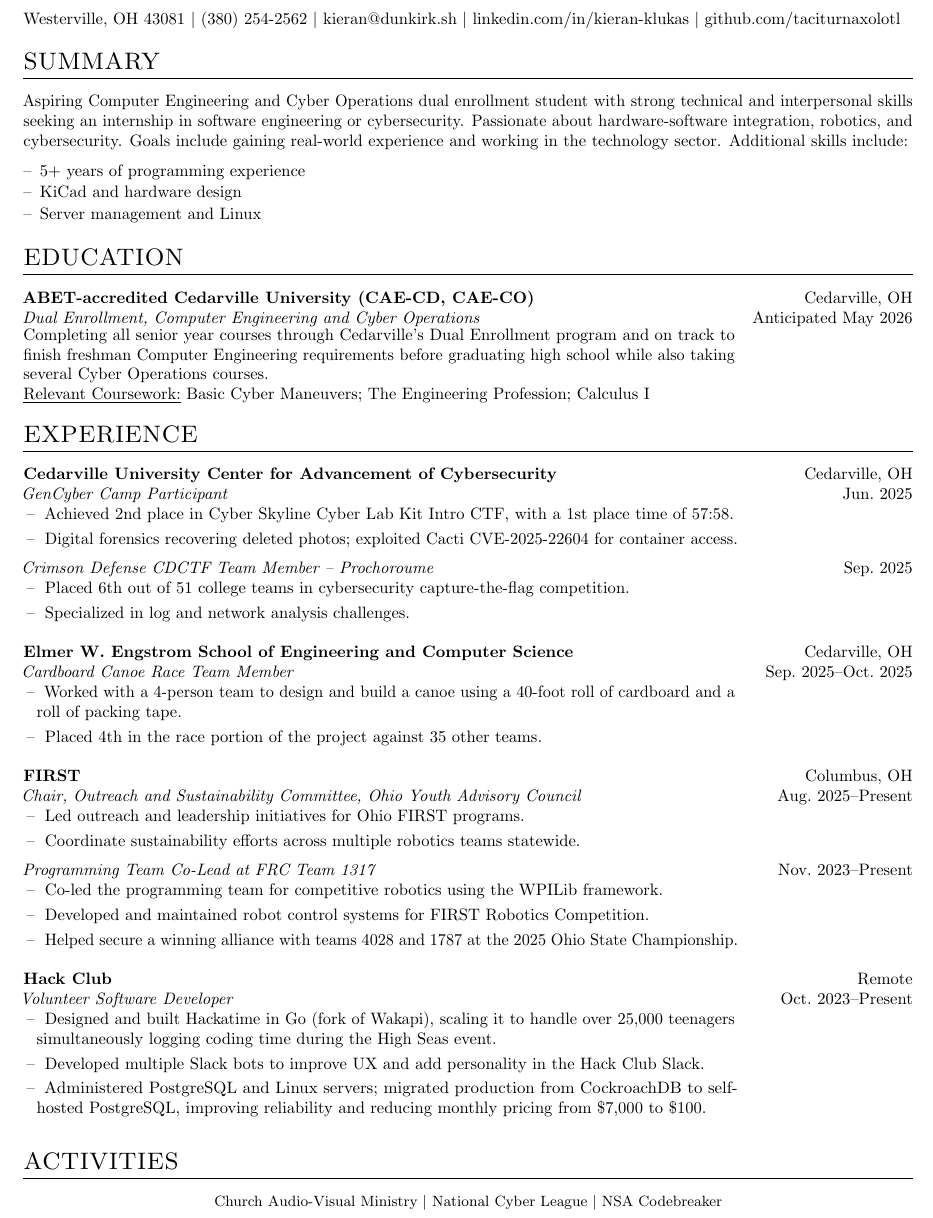
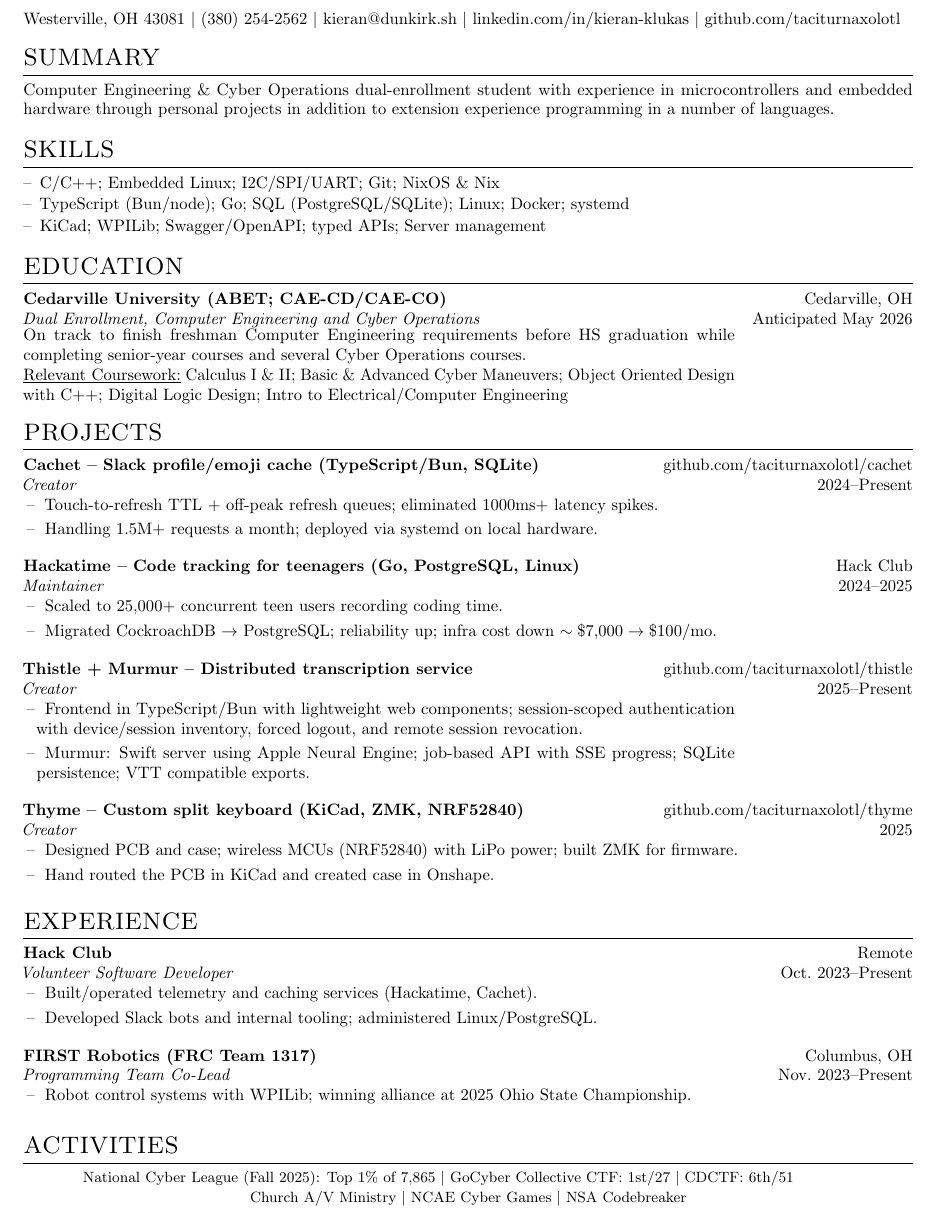
Before and after one commit to taciturnaxolotl/cv, a LaTeX CV (cv.tex): part of the page, cut so that both start at the same text. Compiled offline with pdfLaTeX.

Commit message:
feat: update cv to be more project focused

```diff
--- a/cv.tex
+++ b/cv.tex
@@ -79,97 +55,81 @@
   \par\vspace{2pt}%
 }
 
-%----------------------------------------------------------------------------------------
-%  BEGIN DOCUMENT
-%----------------------------------------------------------------------------------------
 \begin{document}
 \pagestyle{empty}
 
-%----------------------------------------------------------------------------------------
-%  TITLE
-%----------------------------------------------------------------------------------------
 \begin{tabularx}{\linewidth}{@{} C @{}}
 \Huge{KIERAN KLUKAS} \\[8pt]
 \raggedright
 Westerville, OH 43081 \textbar{} \href{tel:+13802542562}{(380) 254-2562} \textbar{} \href{mailto:kieran@dunkirk.sh}{kieran@dunkirk.sh} \textbar{} \href{https://linkedin.com/in/kieran-klukas}{linkedin.com/in/kieran-klukas} \textbar{} \href{https://github.com/taciturnaxolotl}{github.com/taciturnaxolotl}
 \end{tabularx}
 
-%----------------------------------------------------------------------------------------
-%  SUMMARY
-%----------------------------------------------------------------------------------------
 \section{SUMMARY}
-Aspiring Computer Engineering and Cyber Operations dual enrollment student with strong technical and interpersonal skills seeking an internship in software engineering or cybersecurity. Passionate about hardware-software integration, robotics, and cybersecurity. Goals include gaining real-world experience and working in the technology sector. Additional skills include:
+Computer Engineering \& Cyber Operations dual-enrollment student with experience in microcontrollers and embedded hardware through personal projects in addition to extension experience programming in a number of languages.
+
+\section{SKILLS}
 \begin{itemize}[nosep,leftmargin=1em,itemsep=1pt,label=--]
-  \item 5+ years of programming experience
-  \item KiCad and hardware design
-  \item Server management and Linux
+  \item C/C++; Embedded Linux; I2C/SPI/UART; Git; NixOS \& Nix
+  \item TypeScript (Bun/node); Go; SQL (PostgreSQL/SQLite); Linux; Docker; systemd
+  \item KiCad; WPILib; Swagger/OpenAPI; typed APIs; Server management
 \end{itemize}
 
-%----------------------------------------------------------------------------------------
-%  EDUCATION
-%----------------------------------------------------------------------------------------
 \section{EDUCATION}
-\textbf{ABET-accredited Cedarville University (CAE-CD, CAE-CO)} \hfill Cedarville, OH\\
+\textbf{Cedarville University (ABET; CAE-CD/CAE-CO)} \hfill Cedarville, OH\\
 \textit{Dual Enrollment, Computer Engineering and Cyber Operations} \hfill Anticipated May 2026\\
 \begin{minipage}{0.8\textwidth}
-  Completing all senior year courses through Cedarville’s Dual Enrollment program and on track to finish freshman Computer Engineering requirements before graduating high school while also taking several Cyber Operations courses.\\
-  \underline{Relevant Coursework:} Basic Cyber Maneuvers; The Engineering Profession; Calculus I
+On track to finish freshman Computer Engineering requirements before HS graduation while completing senior-year courses and several Cyber Operations courses.\\
+  \underline{Relevant Coursework:} Calculus I \& II; Basic \& Advanced Cyber Maneuvers; Object Oriented Design with C++; Digital Logic Design; Intro to Electrical/Computer Engineering
 \end{minipage}
 
-%----------------------------------------------------------------------------------------
-%  EXPERIENCE
-%----------------------------------------------------------------------------------------
-\section{EXPERIENCE}
-
-\begin{orgblock}{Cedarville University Center for Advancement of Cybersecurity}{Cedarville, OH}
-  \begin{subxp}{GenCyber Camp Participant}{Jun.\ 2025}
-    \item Achieved 2nd place in Cyber Skyline Cyber Lab Kit Intro CTF, with a 1st place time of 57:58.
-    \item Digital forensics recovering deleted photos; exploited Cacti CVE-2025-22604 for container access.
-  \end{subxp}
-
-  \begin{subxp}{Crimson Defense CDCTF Team Member -- Prochoroume}{Sep.\ 2025}
-    \item Placed 6th out of 51 college teams in cybersecurity capture-the-flag competition.
-    \item Specialized in log and network analysis challenges.
+\section{PROJECTS}
+\begin{orgblock}{Cachet -- Slack profile/emoji cache (TypeScript/Bun, SQLite)}{github.com/taciturnaxolotl/cachet}
+  \begin{subxp}{Creator}{2024--Present}
+    \item Touch-to-refresh TTL + off-peak refresh queues; eliminated 1000ms+ latency spikes.
+    \item Handling 1.5M+ requests a month; deployed via systemd on local hardware.
   \end{subxp}
 \end{orgblock}
 
-\begin{orgblock}{Elmer W. Engstrom School of Engineering and Computer Science}{Cedarville, OH}
-  \begin{subxp}{Cardboard Canoe Race Team Member}{Sep.\ 2025--Oct.\ 2025}
-    \item Worked with a 4-person team to design and build a canoe using a 40-foot roll of cardboard and a roll of packing tape.
-    \item Placed 4th in the race portion of the project against 35 other teams.
+\begin{orgblock}{Hackatime -- Code tracking for teenagers (Go, PostgreSQL, Linux)}{Hack Club}
+  \begin{subxp}{Maintainer}{2024--2025}
+    \item Scaled to 25{,}000+ concurrent teen users recording coding time.
+    \item Migrated CockroachDB $\rightarrow$ PostgreSQL; reliability up; infra cost down $\sim\$7{,}000 \rightarrow \$100$/mo.
   \end{subxp}
 \end{orgblock}
 
-\begin{orgblock}{FIRST}{Columbus, OH}
-  \begin{subxp}{Chair, Outreach and Sustainability Committee, Ohio Youth Advisory Council}{Aug.\ 2025--Present}
-    \item Led outreach and leadership initiatives for Ohio FIRST programs.
-    \item Coordinate sustainability efforts across multiple robotics teams statewide.
-  \end{subxp}
-
-  \begin{subxp}{Programming Team Co-Lead at FRC Team 1317}{Nov.\ 2023--Present}
-    \item Co-led the programming team for competitive robotics using the WPILib framework.
-    \item Developed and maintained robot control systems for FIRST Robotics Competition.
-    \item Helped secure a winning alliance with teams 4028 and 1787 at the 2025 Ohio State Championship.
+\begin{orgblock}{Thistle + Murmur -- Distributed transcription service}{github.com/taciturnaxolotl/thistle}
+  \begin{subxp}{Creator}{2025--Present}
+    \item Frontend in TypeScript/Bun with lightweight web components; session‑scoped authentication with device/session inventory, forced logout, and remote session revocation.
+    \item Murmur: Swift server using Apple Neural Engine; job-based API with SSE progress; SQLite persistence; VTT compatible exports.
   \end{subxp}
 \end{orgblock}
 
-\begin{orgblock}{Hack Club}{Remote}
-  \begin{subxp}{Volunteer Software Developer}{Oct.\ 2023--Present}
-    \item Designed and built Hackatime in Go (fork of Wakapi), scaling it to handle over 25{,}000 teenagers simultaneously logging coding time during the High Seas event.
-    \item Developed multiple Slack bots to improve UX and add personality in the Hack Club Slack.
-    \item Administered PostgreSQL and Linux servers; migrated production from CockroachDB to self-hosted PostgreSQL, improving reliability and reducing monthly pricing from \$7{,}000 to \$100.
+\begin{orgblock}{Thyme -- Custom split keyboard (KiCad, ZMK, NRF52840)}{github.com/taciturnaxolotl/thyme}
+  \begin{subxp}{Creator}{2025}
+    \item Designed PCB and case; wireless MCUs (NRF52840) with LiPo power; built ZMK for firmware.
+    \item Hand routed the PCB in KiCad and created case in Onshape.
   \end{subxp}
 \end{orgblock}
 
-%----------------------------------------------------------------------------------------
-%  ACTIVITIES
-%----------------------------------------------------------------------------------------
+
+\section{EXPERIENCE}
+\begin{orgblock}{Hack Club}{Remote}
+  \begin{subxp}{Volunteer Software Developer}{Oct.\ 2023--Present}
+    \item Built/operated telemetry and caching services (Hackatime, Cachet).    \item Developed Slack bots and internal tooling; administered Linux/PostgreSQL.
+  \end{subxp}
+\end{orgblock}
+
+\begin{orgblock}{FIRST Robotics (FRC Team 1317)}{Columbus, OH}
+  \begin{subxp}{Programming Team Co-Lead}{Nov.\ 2023--Present}
+    \item Robot control systems with WPILib; winning alliance at 2025 Ohio State Championship.
+  \end{subxp}
+\end{orgblock}
+
 \section{ACTIVITIES}
 \begin{center}
-  {\small Church Audio-Visual Ministry \textbar{} National Cyber League \textbar{} NSA Codebreaker}
+  {\small National Cyber League (Fall 2025): Top 1\% of 7{,}865 \textbar{} GoCyber Collective CTF: 1st/27 \textbar{} CDCTF: 6th/51}
+  \newline
+  {\small Church A/V Ministry \textbar{} NCAE Cyber Games \textbar{} NSA Codebreaker}
 \end{center}
 
-\vfill
-% \center{\footnotesize Last updated: \today}
-
 \end{document}
```
Also changed, not shown: cv.tex (58 more changed lines).
